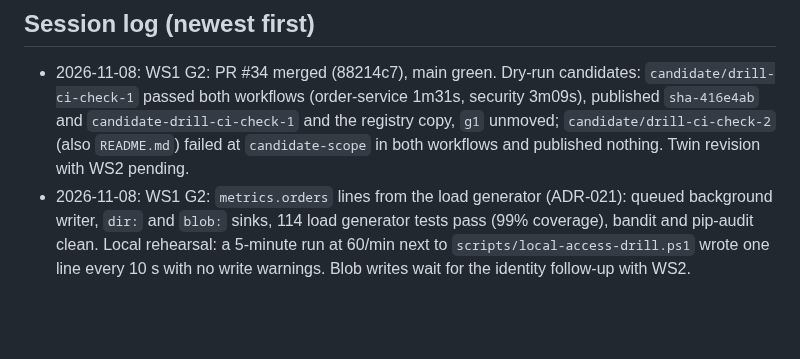
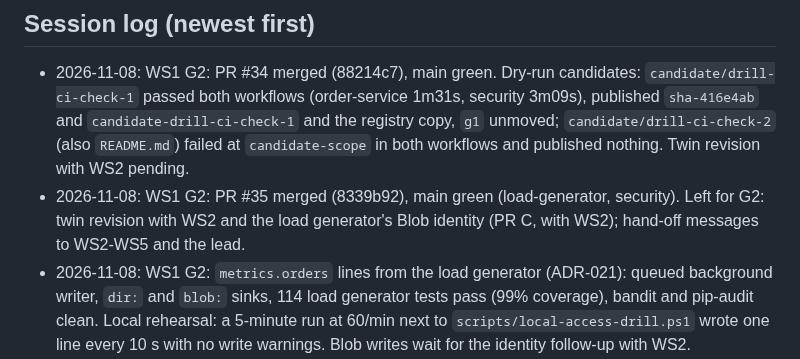
Before and after one commit to livefire-team/livefire-fusion-poc, a Markdown page: docs/BUILD_STATUS.md, the part around the change. Rendered like a GitHub page; blank space fills up the shorter version.

Commit message:
docs: status after the metrics.orders merge

```diff
--- a/docs/BUILD_STATUS.md
+++ b/docs/BUILD_STATUS.md
@@ -332,6 +332,8 @@ See `docs/ADR.md` (latest: ADR-021).
   both workflows (order-service 1m31s, security 3m09s), published `sha-416e4ab` and `candidate-drill-ci-check-1` and
   the registry copy, `g1` unmoved; `candidate/drill-ci-check-2` (also `README.md`) failed at `candidate-scope` in
   both workflows and published nothing. Twin revision with WS2 pending.
+- 2026-11-08: WS1 G2: PR #35 merged (8339b92), main green (load-generator, security). Left for G2: twin revision
+  with WS2 and the load generator's Blob identity (PR C, with WS2); hand-off messages to WS2-WS5 and the lead.
 - 2026-11-08: WS1 G2: `metrics.orders` lines from the load generator (ADR-021): queued background writer, `dir:` and
   `blob:` sinks, 114 load generator tests pass (99% coverage), bandit and pip-audit clean. Local rehearsal: a
   5-minute run at 60/min next to `scripts/local-access-drill.ps1` wrote one line every 10 s with no write warnings.
```
